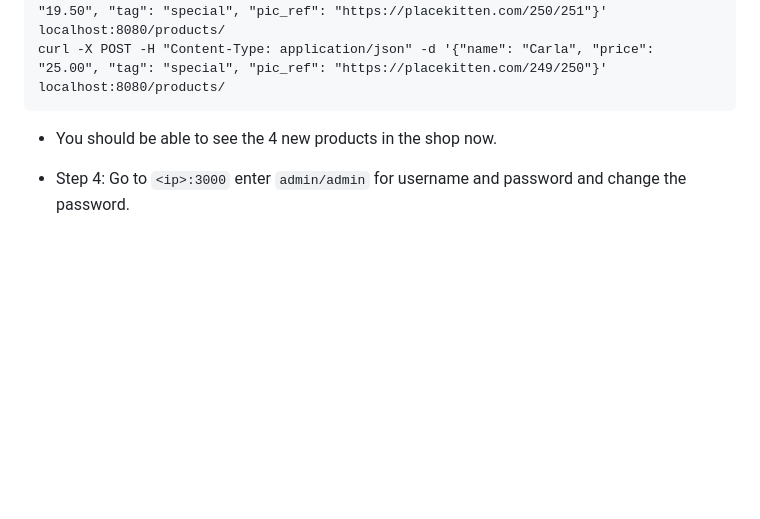
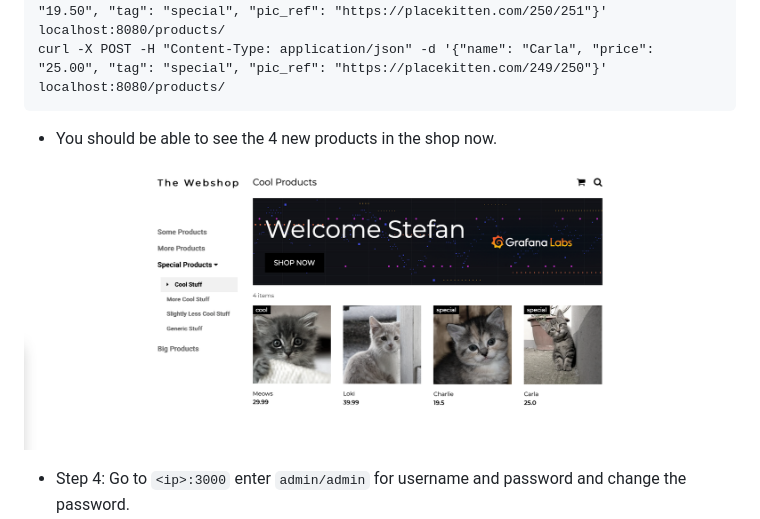
Before and after one commit to Condla/web-shop-o11y-demo, a Markdown page: README.md, the part around the change. Rendered like a GitHub page; pictures changed too: images/web-shop-ui.png (added); blank space fills up the shorter version.

Commit message:
add webshop ui pic

```diff
--- a/README.md
+++ b/README.md
@@ -67,6 +67,8 @@ curl -X POST -H "Content-Type: application/json" -d '{"name": "Carla", "price":
 
   * You should be able to see the 4 new products in the shop now.
 
+![](images/web-shop-ui.png)
+
 * Step 4: Go to `<ip>:3000` enter `admin/admin` for username and password and change the password.
   * Go to the dashboards menu and open the "Holistic Webshop Monitoring" dashboard that gives you an overview including a drill down of the webshop services.
 
```
